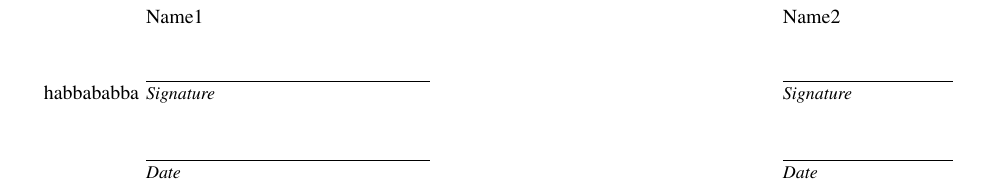
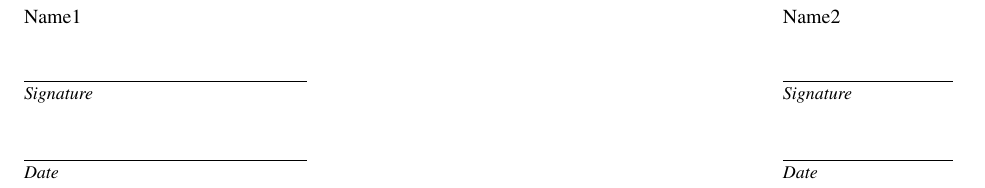
Before and after one commit to kptristan24/OneClockToRuleThemAll, a LaTeX paper (documentETC/doc.tex): part of page 3 of 3, cut so that both start at the same text. Compiled offline with pdfLaTeX; a missing font is replaced by an installed copy or a similar font; a LaTeX package or settings file that is missing is left out.

Commit message:
Fixing signature page

```diff
--- a/documentETC/doc.tex
+++ b/documentETC/doc.tex
@@ -82,7 +82,8 @@ already been discussed:
 \end{itemize}
 
 \newpage
-habbababba
+\newpage
+
 \noindent \namesigdate{Name1} \hfill \namesigdate[3cm]{Name2}
 
 \end{document}
```
